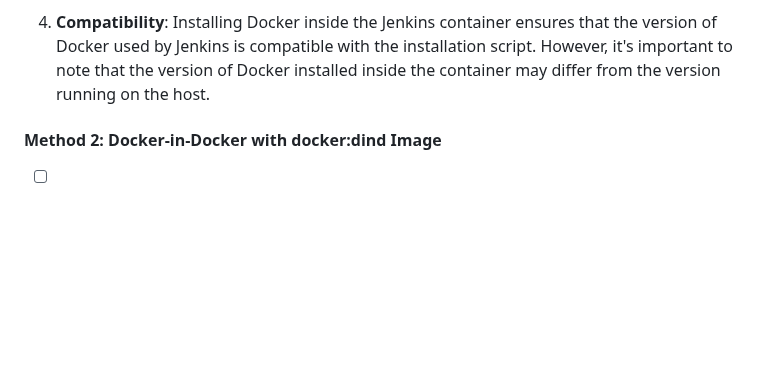
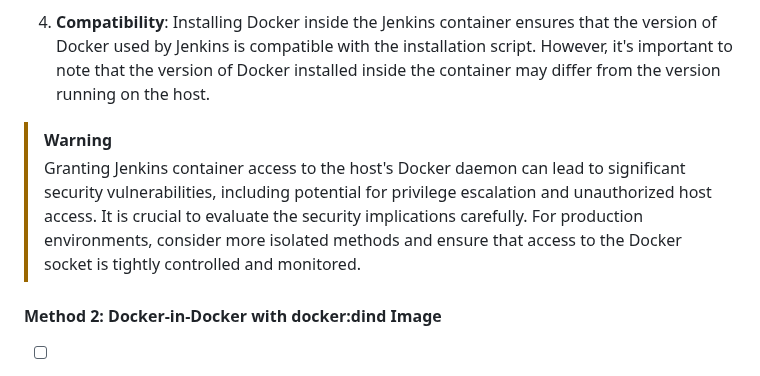
Before and after one commit to karanthakakr04/devops-bootcamp-exercises, a Markdown page: 8 - Build Automation & CI-CD with Jenkins/chapter8-exercises.md, the part around the change. Rendered like a GitHub page; blank space fills up the shorter version.

```diff
--- a/8 - Build Automation & CI-CD with Jenkins/chapter8-exercises.md
+++ b/8 - Build Automation & CI-CD with Jenkins/chapter8-exercises.md
@@ -491,6 +491,9 @@ To enable Docker-in-Docker functionality in a Jenkins container using the privil
 
 4. **Compatibility**: Installing Docker inside the Jenkins container ensures that the version of Docker used by Jenkins is compatible with the installation script. However, it's important to note that the version of Docker installed inside the container may differ from the version running on the host.
 
+> [!WARNING]
+> Granting Jenkins container access to the host's Docker daemon can lead to significant security vulnerabilities, including potential for privilege escalation and unauthorized host access. It is crucial to evaluate the security implications carefully. For production environments, consider more isolated methods and ensure that access to the Docker socket is tightly controlled and monitored.
+
 #### Method 2: Docker-in-Docker with docker:dind Image
 
 - [ ] Task 1: Create a Docker network for communication between containers
```
